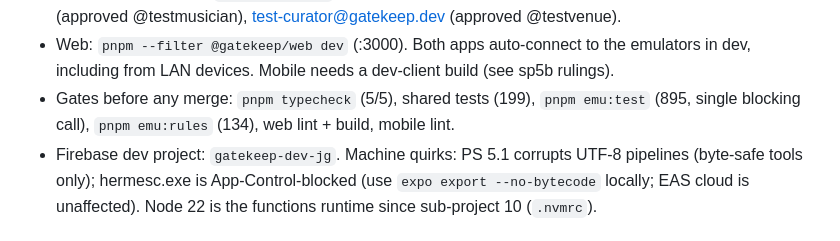
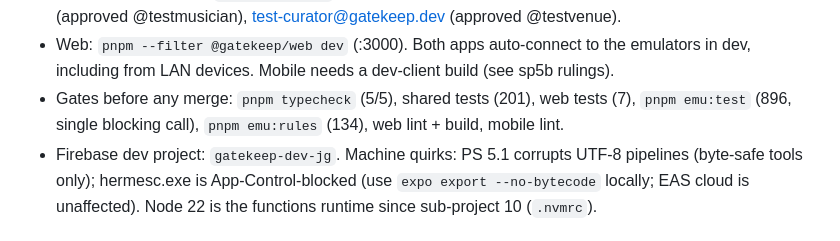
Before and after one commit to jgeddes3/GateKeepBeta, a Markdown page: docs/superpowers/HANDOFF.md, the part around the change. Drawn GitHub-style.

Commit message:
docs: sub-project 8 rulings and final gate counts
Co-Authored-By: Claude Fable 5.1 <noreply@anthropic.com>
Claude-Session: https://claude.ai/code/session_01CRKwreyebeo1RGfRwQGi3g

```diff
--- a/docs/superpowers/HANDOFF.md
+++ b/docs/superpowers/HANDOFF.md
@@ -169,8 +169,8 @@ roadmap above. Detail reports live in `docs/superpowers/audit/` and
   @testvenue).
 - Web: `pnpm --filter @gatekeep/web dev` (:3000). Both apps auto-connect to the emulators in
   dev, including from LAN devices. Mobile needs a dev-client build (see sp5b rulings).
-- Gates before any merge: `pnpm typecheck` (5/5), shared tests (199), `pnpm emu:test` (895,
-  single blocking call), `pnpm emu:rules` (134), web lint + build, mobile lint.
+- Gates before any merge: `pnpm typecheck` (5/5), shared tests (201), web tests (7), `pnpm emu:test`
+  (896, single blocking call), `pnpm emu:rules` (134), web lint + build, mobile lint.
 - Firebase dev project: `gatekeep-dev-jg`. Machine quirks: PS 5.1 corrupts UTF-8 pipelines
   (byte-safe tools only); hermesc.exe is App-Control-blocked (use `expo export --no-bytecode`
   locally; EAS cloud is unaffected). Node 22 is the functions runtime since sub-project 10
```
Also changed, not shown: docs/superpowers/sp8-rulings.md (added, +154 -0 lines).
